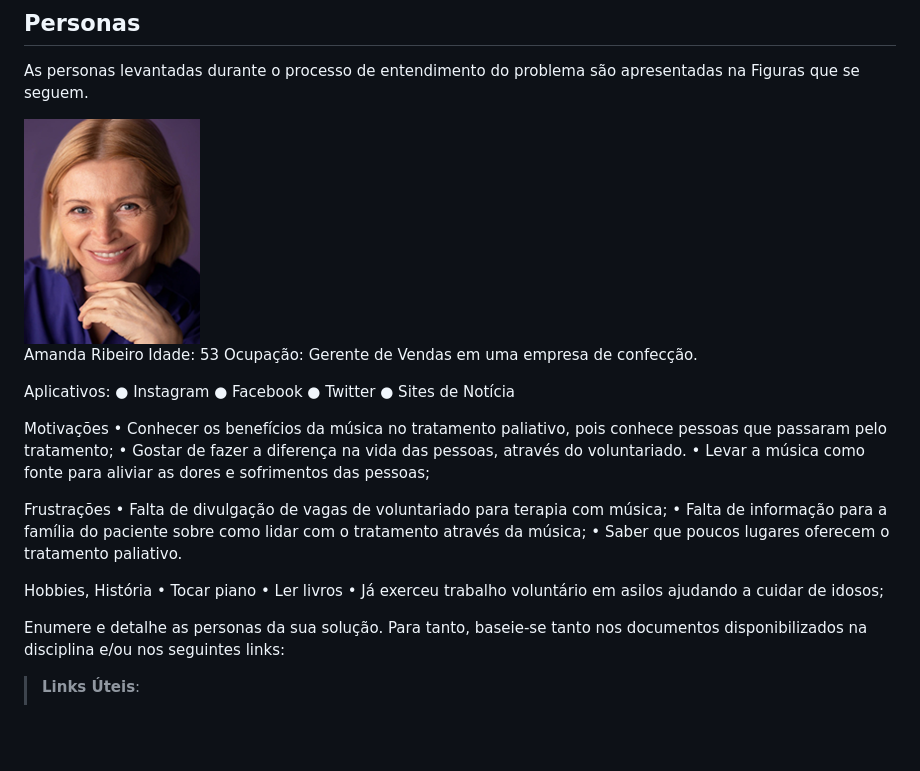
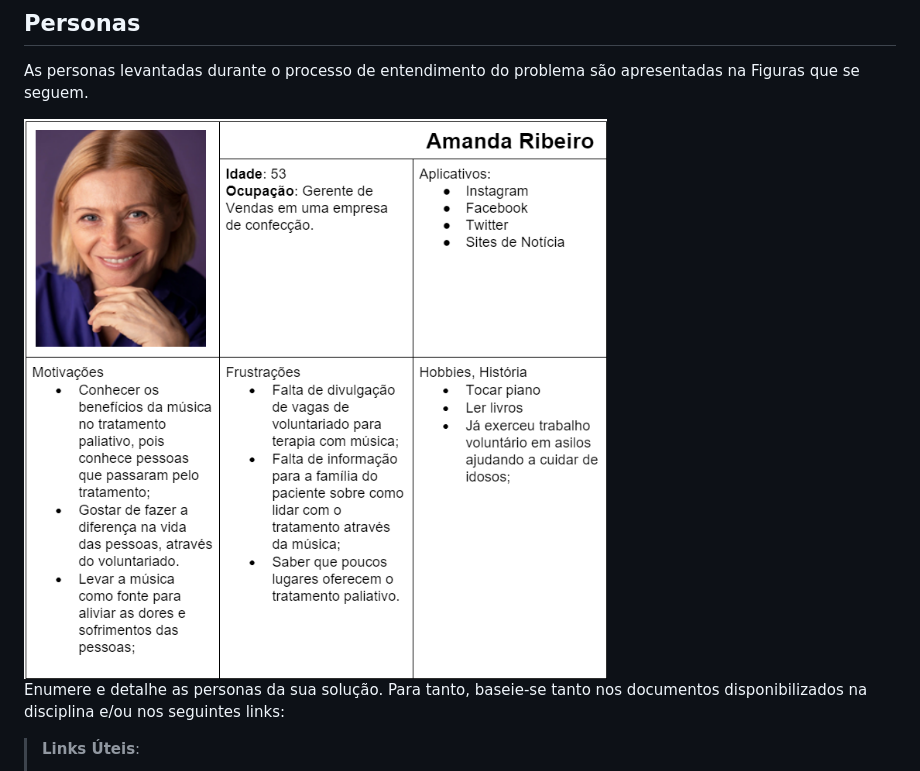
Before and after one commit to ICEI-PUC-Minas-PMV-ADS/pmv-ads-2022-1-e1-proj-web-t8-projeto-encante-com-a-musica, a Markdown page: docs/02-Especificação do Projeto.md, the part around the change. Drawn GitHub-style; pictures changed too: docs/img/Amanda.png; blank space fills up the shorter version.

Commit message:
Atualização Especificação do Projeto

```diff
--- a/docs/02-Especificação do Projeto.md
+++ b/docs/02-Especificação do Projeto.md
@@ -10,32 +10,6 @@ A definição exata do problema e os pontos mais relevantes a serem tratados nes
 As personas levantadas durante o processo de entendimento do problema são apresentadas na Figuras que se seguem.
 
 <img src="img/Amanda.png">
-
-Amanda Ribeiro
-Idade: 53
-Ocupação: Gerente de Vendas em uma empresa de confecção.
-
-Aplicativos:
-●	Instagram
-●	Facebook
-●	Twitter
-●	Sites de Notícia
-
-Motivações
-•	Conhecer os benefícios da música no tratamento paliativo, pois conhece pessoas que passaram pelo tratamento;
-•	Gostar de fazer a diferença na vida das pessoas, através do voluntariado.
-•	Levar a música como fonte para aliviar as dores e sofrimentos das pessoas;
-
-Frustrações
-•	Falta de divulgação de vagas de voluntariado para terapia com música;
-•	Falta de informação para a família do paciente sobre como lidar com o tratamento através da música;
-•	Saber que poucos lugares oferecem o tratamento paliativo.
-
-Hobbies, História
-•	Tocar piano
-•	Ler livros
-•	Já exerceu trabalho voluntário em asilos ajudando a cuidar de idosos;
-
 
 
 Enumere e detalhe as personas da sua solução. Para tanto, baseie-se tanto nos documentos disponibilizados na disciplina e/ou nos seguintes links:
```
